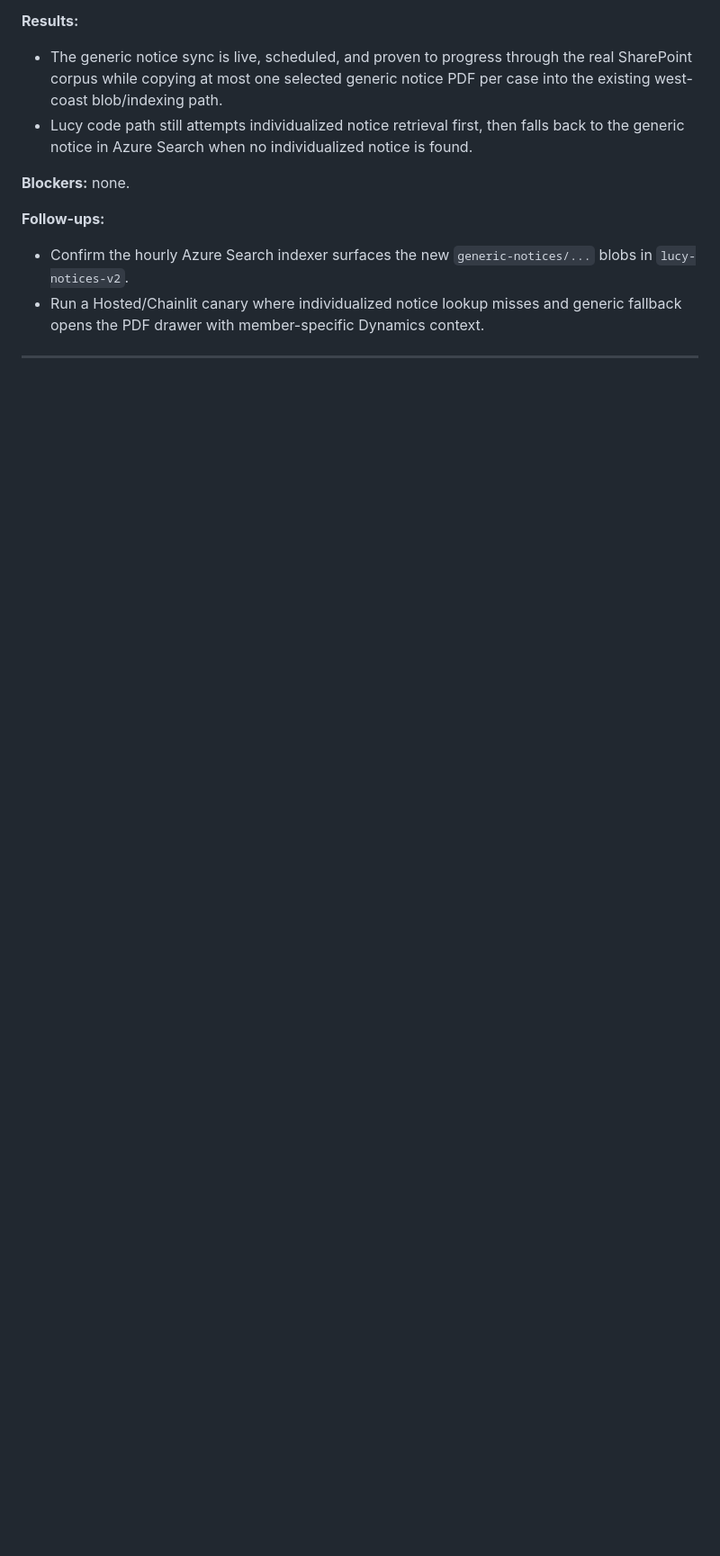
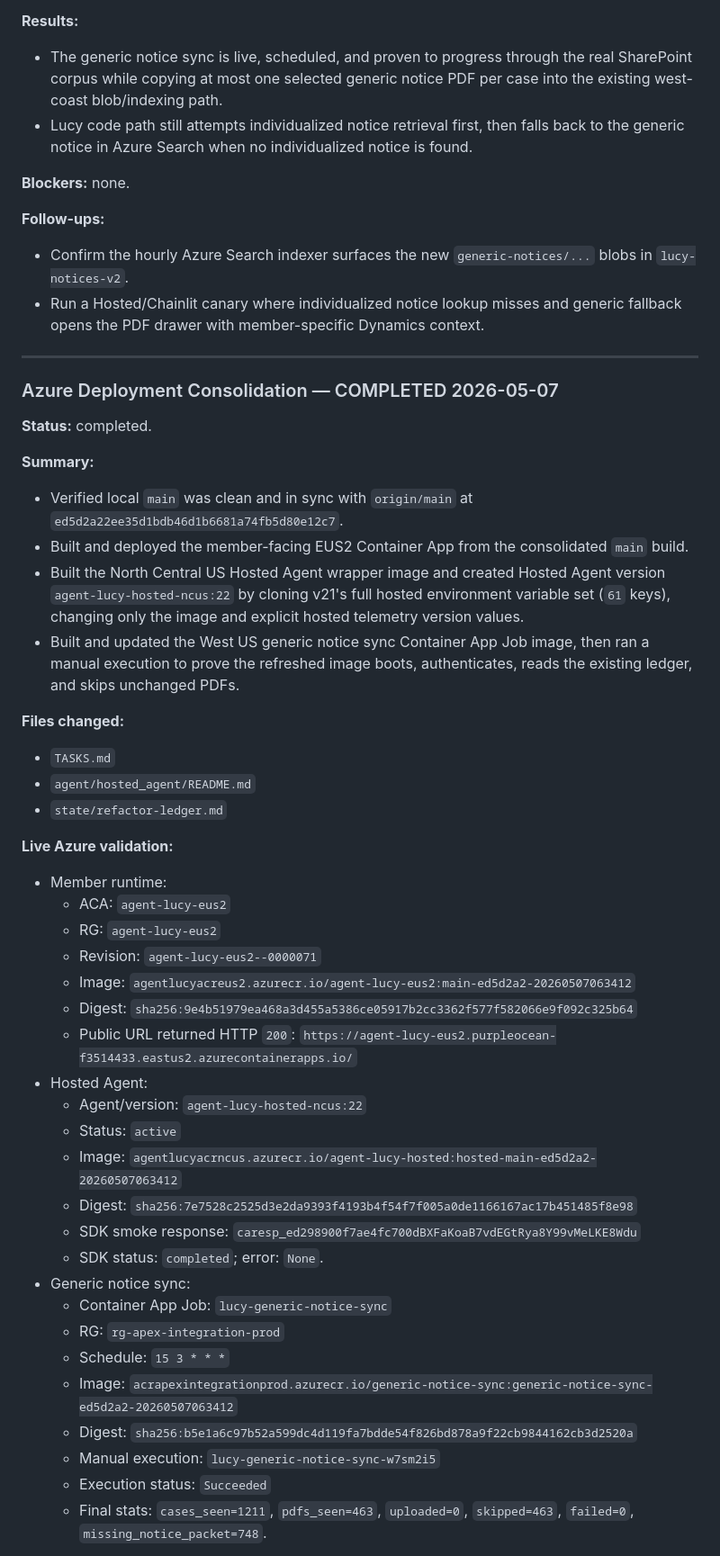
Before and after one commit to NAITIVEAI/apex-lucy-final, a Markdown page: state/refactor-ledger.md, the part around one of its changes. Shown at 90% size. Drawn GitHub-style; blank space fills up the shorter version.

```diff
--- a/state/refactor-ledger.md
+++ b/state/refactor-ledger.md
@@ -2291,3 +2291,60 @@ Follow-up:
 
 ---
 
+### Azure Deployment Consolidation — COMPLETED 2026-05-07
+
+**Status:** completed.
+
+**Summary:**
+- Verified local `main` was clean and in sync with `origin/main` at
+  `ed5d2a22ee35d1bdb46d1b6681a74fb5d80e12c7`.
+- Built and deployed the member-facing EUS2 Container App from the consolidated
+  `main` build.
+- Built the North Central US Hosted Agent wrapper image and created Hosted
+  Agent version `agent-lucy-hosted-ncus:22` by cloning v21's full hosted
+  environment variable set (`61` keys), changing only the image and explicit
+  hosted telemetry version values.
+- Built and updated the West US generic notice sync Container App Job image,
+  then ran a manual execution to prove the refreshed image boots, authenticates,
+  reads the existing ledger, and skips unchanged PDFs.
+
+**Files changed:**
+- `TASKS.md`
+- `agent/hosted_agent/README.md`
+- `state/refactor-ledger.md`
+
+**Live Azure validation:**
+- Member runtime:
+  - ACA: `agent-lucy-eus2`
+  - RG: `agent-lucy-eus2`
+  - Revision: `agent-lucy-eus2--0000071`
+  - Image:
+    `agentlucyacreus2.azurecr.io/agent-lucy-eus2:main-ed5d2a2-20260507063412`
+  - Digest:
+    `sha256:9e4b51979ea468a3d455a5386ce05917b2cc3362f577f582066e9f092c325b64`
+  - Public URL returned HTTP `200`:
+    `https://agent-lucy-eus2.purpleocean-f3514433.eastus2.azurecontainerapps.io/`
+- Hosted Agent:
+  - Agent/version: `agent-lucy-hosted-ncus:22`
+  - Status: `active`
+  - Image:
+    `agentlucyacrncus.azurecr.io/agent-lucy-hosted:hosted-main-ed5d2a2-20260507063412`
+  - Digest:
+    `sha256:7e7528c2525d3e2da9393f4193b4f54f7f005a0de1166167ac17b451485f8e98`
+  - SDK smoke response:
+    `caresp_ed298900f7ae4fc700dBXFaKoaB7vdEGtRya8Y99vMeLKE8Wdu`
+  - SDK status: `completed`; error: `None`.
+- Generic notice sync:
+  - Container App Job: `lucy-generic-notice-sync`
+  - RG: `rg-apex-integration-prod`
+  - Schedule: `15 3 * * *`
+  - Image:
+    `acrapexintegrationprod.azurecr.io/generic-notice-sync:generic-notice-sync-ed5d2a2-20260507063412`
+  - Digest:
+    `sha256:b5e1a6c97b52a599dc4d119fa7bdde54f826bd878a9f22cb9844162cb3d2520a`
+  - Manual execution: `lucy-generic-notice-sync-w7sm2i5`
+  - Execution status: `Succeeded`
+  - Final stats:
+    `cases_seen=1211`, `pdfs_seen=463`, `uploaded=0`, `skipped=463`,
+    `failed=0`, `missing_notice_packet=748`.
+
```
Also changed, not shown: other parts of state/refactor-ledger.md (+25 -0 lines), TASKS.md (+22 -12 lines), agent/hosted_agent/README.md (+5 -2 lines).
